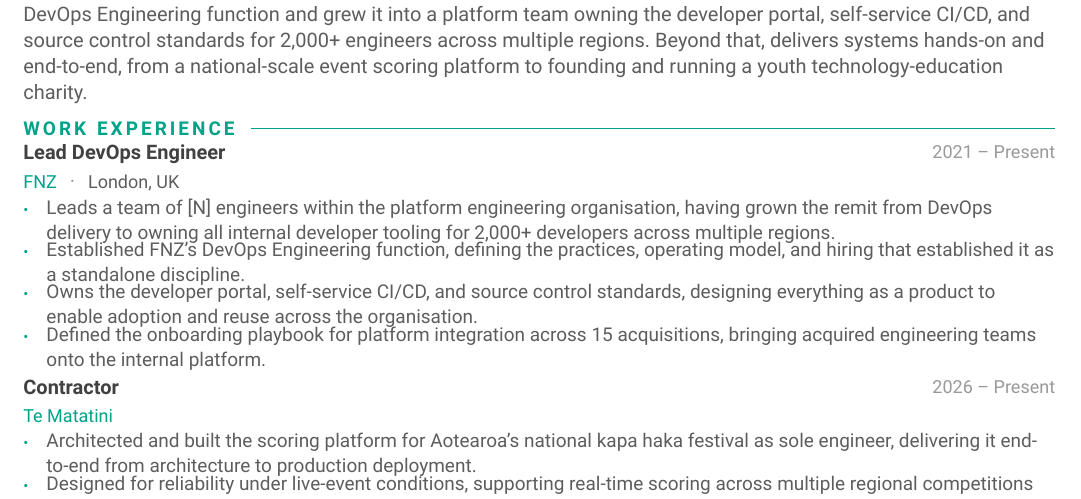
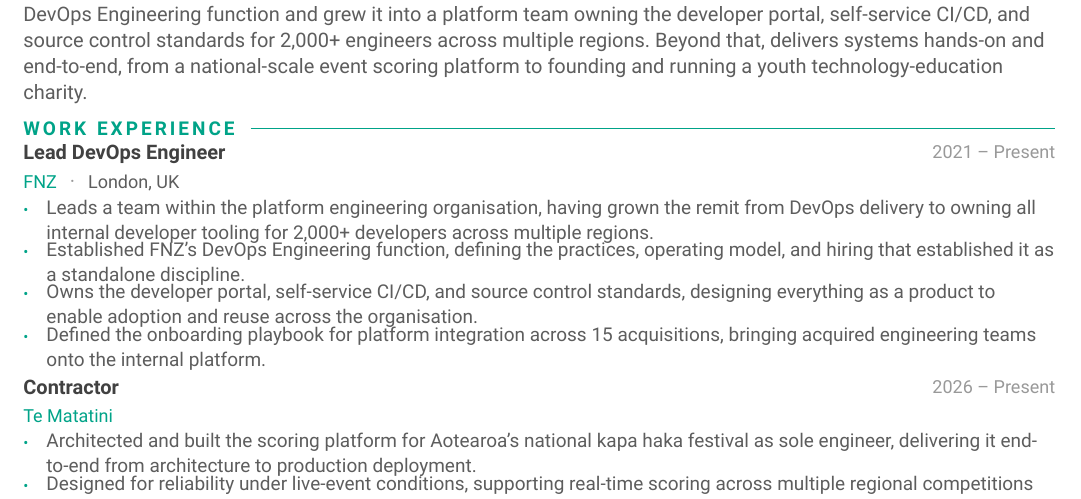
Before and after one commit to Darkflame72/site, a Typst document (cv/resume.typ): part of page 1 of 2, cut so that both start at the same text. Compiled offline with Typst 0.15.

Commit message:
fix: remove placeholder

```diff
--- a/cv/resume.typ
+++ b/cv/resume.typ
@@ -147,7 +147,7 @@
 #section("Work Experience")
 
 #entry("Lead DevOps Engineer", "FNZ", "London, UK", "2021 – Present")[
-  - Leads a team of [N] engineers within the platform engineering organisation, having grown the remit from DevOps delivery to owning all internal developer tooling for 2,000+ developers across multiple regions.
+  - Leads a team within the platform engineering organisation, having grown the remit from DevOps delivery to owning all internal developer tooling for 2,000+ developers across multiple regions.
   - Established FNZ's DevOps Engineering function, defining the practices, operating model, and hiring that established it as a standalone discipline.
   - Owns the developer portal, self-service CI/CD, and source control standards, designing everything as a product to enable adoption and reuse across the organisation.
   - Defined the onboarding playbook for platform integration across 15 acquisitions, bringing acquired engineering teams onto the internal platform.
```
